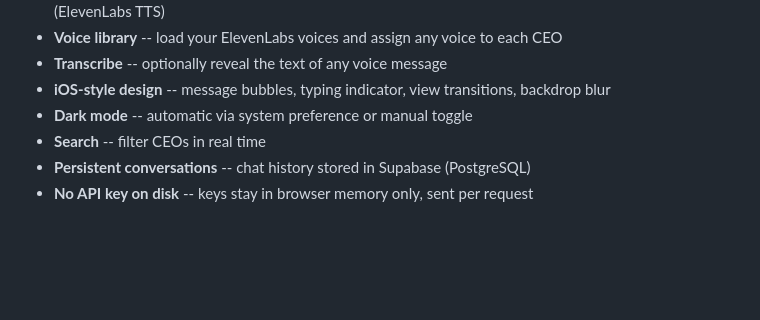
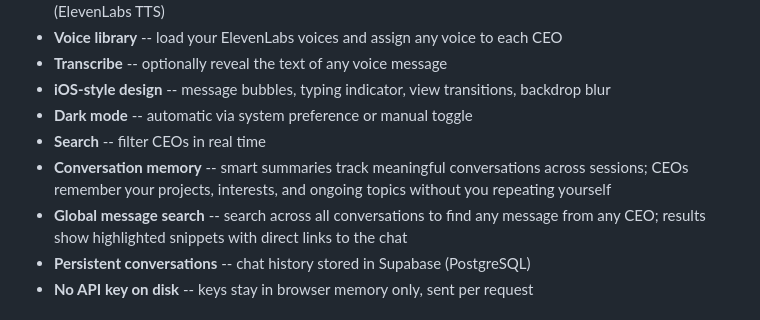
Before and after one commit to juanschu-bear/billionair-mind-chat, a Markdown page: README.md, the part around the change. GitHub-like rendering; blank space fills up the shorter version.

Commit message:
docs: add conversation memory and global search to README features
https://claude.ai/code/session_01HqYBfeTKknRXcvjDbPKWct

```diff
--- a/README.md
+++ b/README.md
@@ -16,6 +16,8 @@ An iMessage-style chat app that lets you have conversations with 8 of the world'
 - **iOS-style design** -- message bubbles, typing indicator, view transitions, backdrop blur
 - **Dark mode** -- automatic via system preference or manual toggle
 - **Search** -- filter CEOs in real time
+- **Conversation memory** -- smart summaries track meaningful conversations across sessions; CEOs remember your projects, interests, and ongoing topics without you repeating yourself
+- **Global message search** -- search across all conversations to find any message from any CEO; results show highlighted snippets with direct links to the chat
 - **Persistent conversations** -- chat history stored in Supabase (PostgreSQL)
 - **No API key on disk** -- keys stay in browser memory only, sent per request
 
```
